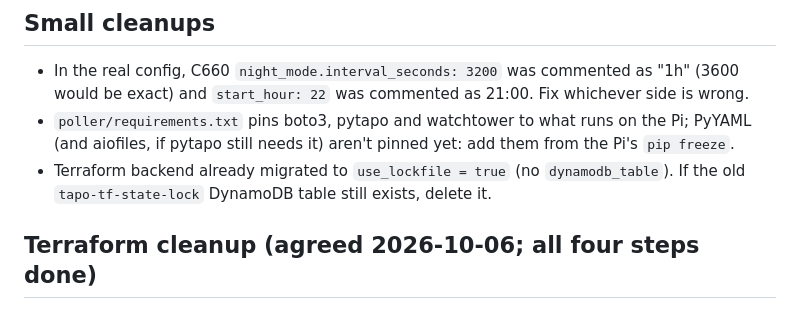
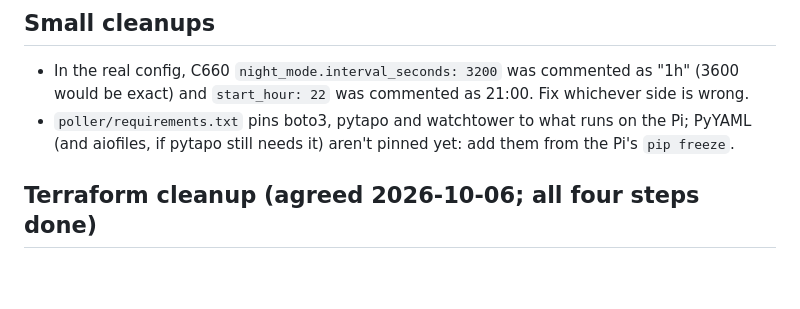
Before and after one commit to TsvetinaIvanova/tapo-camera-backend, a Markdown page: docs/project-notes.md, the part around the change. GitHub-like rendering; blank space fills up the shorter version.

Commit message:
Drop the lock table cleanup note: the table is deleted
Co-Authored-By: Claude Opus 5.5 <noreply@anthropic.com>

```diff
--- a/docs/project-notes.md
+++ b/docs/project-notes.md
@@ -43,7 +43,6 @@ Imported by CLAUDE.md. Update this file when a decision is made or a backlog ite
 
 - In the real config, C660 `night_mode.interval_seconds: 3200` was commented as "1h" (3600 would be exact) and `start_hour: 22` was commented as 21:00. Fix whichever side is wrong.
 - `poller/requirements.txt` pins boto3, pytapo and watchtower to what runs on the Pi; PyYAML (and aiofiles, if pytapo still needs it) aren't pinned yet: add them from the Pi's `pip freeze`.
-- Terraform backend already migrated to `use_lockfile = true` (no `dynamodb_table`). If the old `tapo-tf-state-lock` DynamoDB table still exists, delete it.
 
 ## Terraform cleanup (agreed 2026-10-06; all four steps done)
 
```
